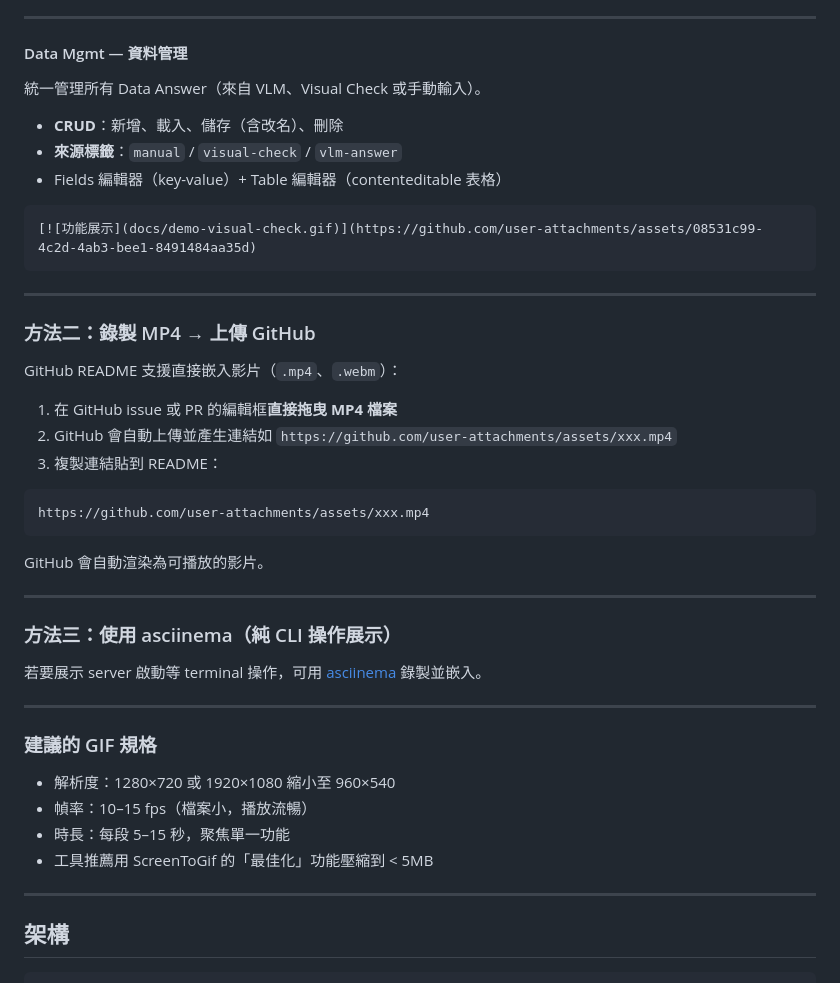
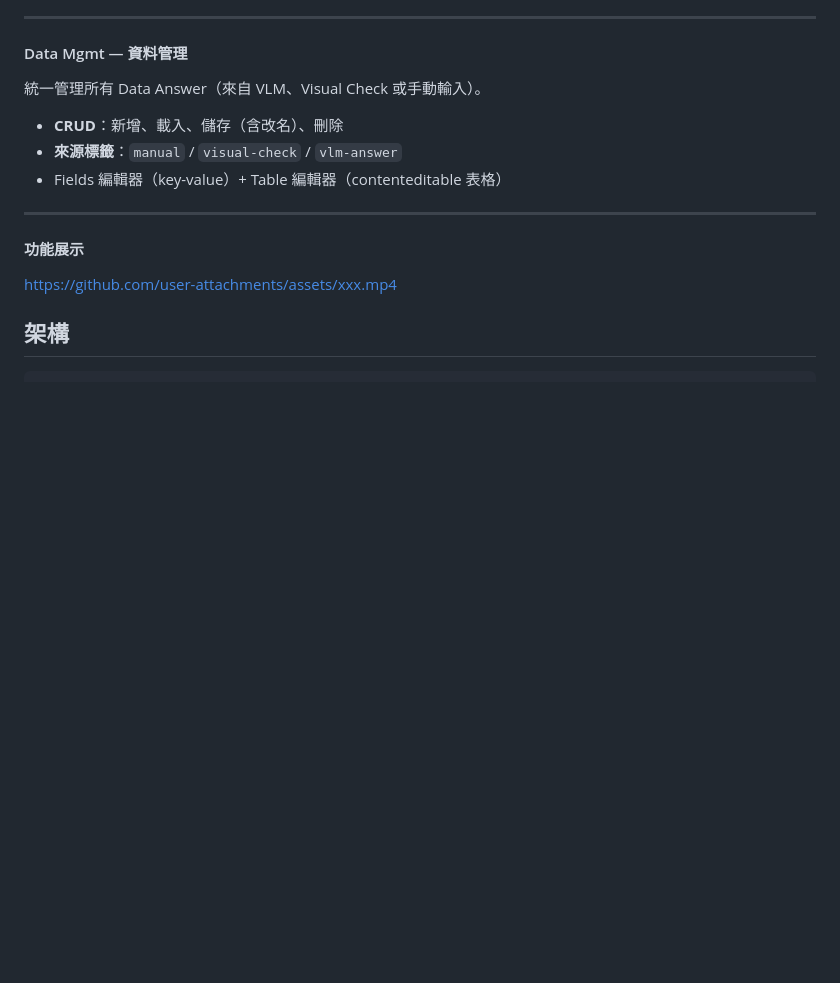
Before and after one commit to Tidy1245/ticket-debugger, a Markdown page: README.md, the part around the change. GitHub-like rendering; blank space fills up the shorter version.

Commit message:
Update README to remove video embedding instructions
Removed sections on embedding GIFs and MP4s in README.

````diff
--- a/README.md
+++ b/README.md
@@ -100,42 +100,9 @@ http://localhost:9020
 - **來源標籤**：`manual` / `visual-check` / `vlm-answer`
 - Fields 編輯器（key-value）+ Table 編輯器（contenteditable 表格）
 
-```markdown
-[![功能展示](docs/demo-visual-check.gif)](https://github.com/user-attachments/assets/08531c99-4c2d-4ab3-bee1-8491484aa35d)
-```
-
 ---
-
-### 方法二：錄製 MP4 → 上傳 GitHub
-
-GitHub README 支援直接嵌入影片（`.mp4`、`.webm`）：
-
-1. 在 GitHub issue 或 PR 的編輯框**直接拖曳 MP4 檔案**
-2. GitHub 會自動上傳並產生連結如 `https://github.com/user-attachments/assets/xxx.mp4`
-3. 複製連結貼到 README：
-
-```markdown
+#### 功能展示
 https://github.com/user-attachments/assets/xxx.mp4
-```
-
-GitHub 會自動渲染為可播放的影片。
-
----
-
-### 方法三：使用 asciinema（純 CLI 操作展示）
-
-若要展示 server 啟動等 terminal 操作，可用 [asciinema](https://asciinema.org/) 錄製並嵌入。
-
----
-
-### 建議的 GIF 規格
-
-- 解析度：1280×720 或 1920×1080 縮小至 960×540
-- 幀率：10–15 fps（檔案小，播放流暢）
-- 時長：每段 5–15 秒，聚焦單一功能
-- 工具推薦用 ScreenToGif 的「最佳化」功能壓縮到 < 5MB
-
----
 
 ## 架構
 
````
